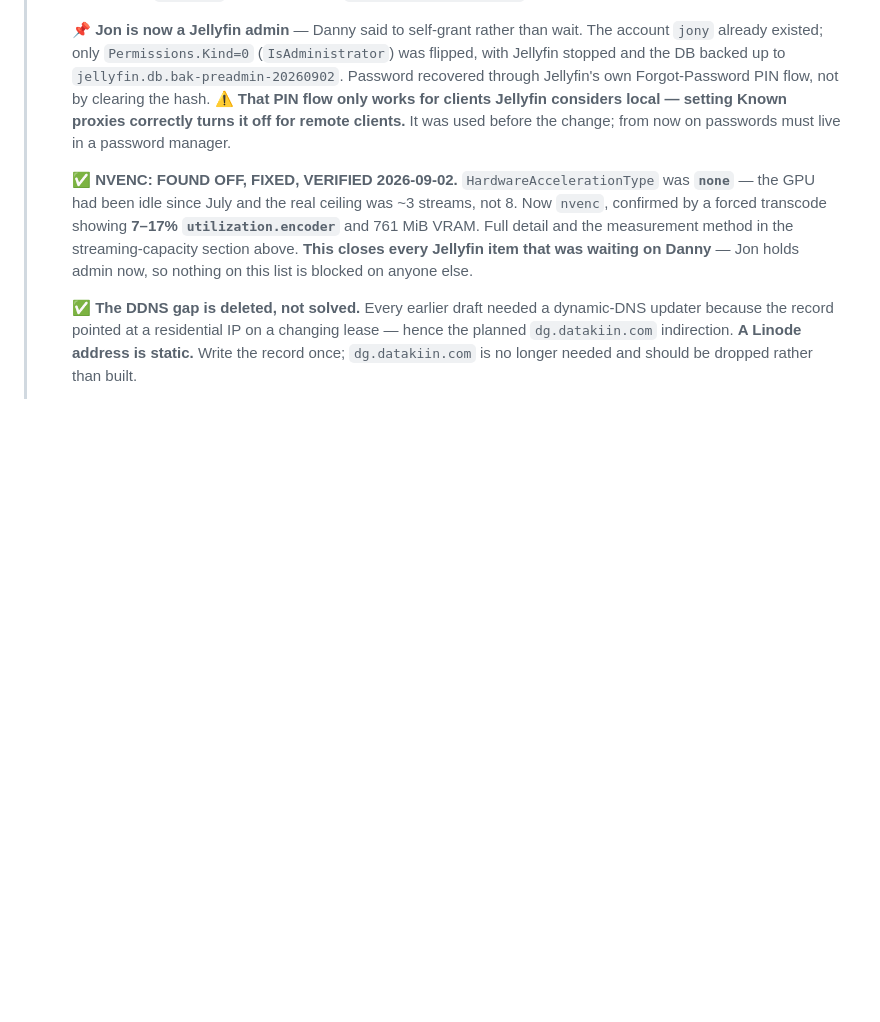
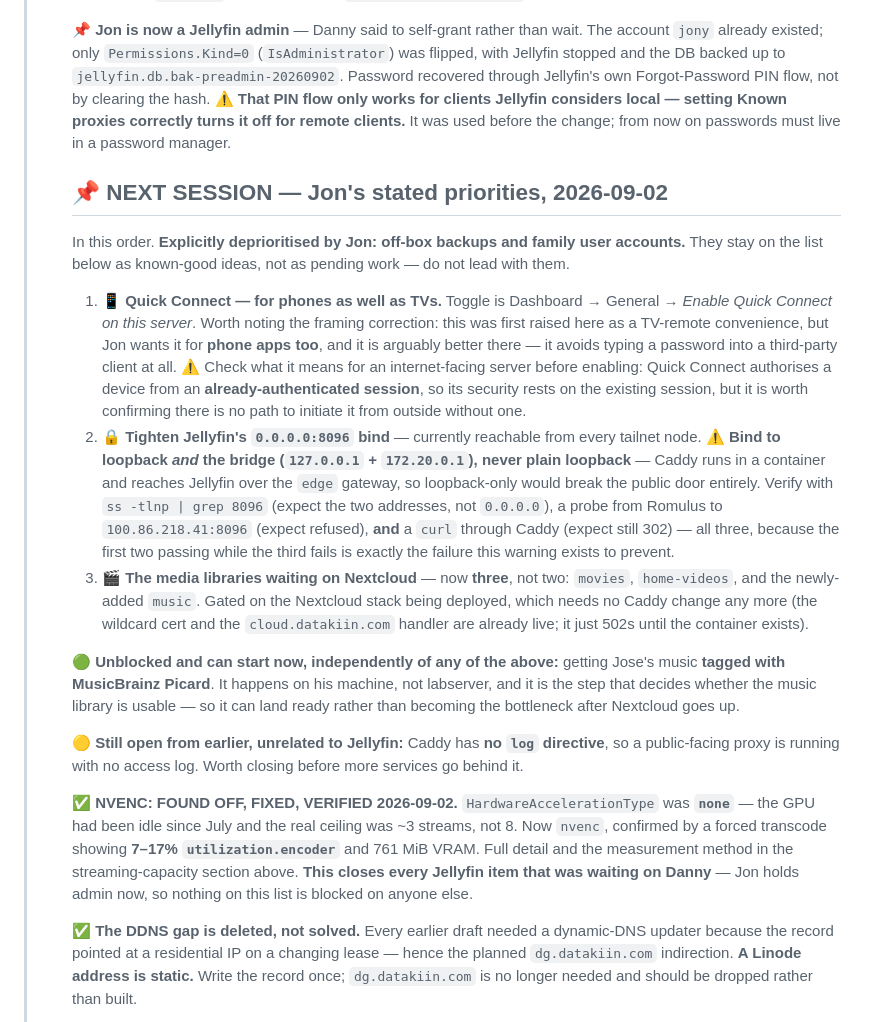
Before and after one commit to JonGracias/FamilyNetwork, a Markdown page: DG3030/CLAUDE.md, the part around the change. Drawn GitHub-style; blank space fills up the shorter version.

Commit message:
Record next-session priorities so they survive the context boundary
Jon's stated order for the next Jellyfin session, written into
DG3030/CLAUDE.md rather than left in a chat log:

1. Quick Connect, for phone apps as well as TVs. Noting the correction --
   it was first raised here as a TV-remote convenience, and Jon wants it
   for phones too, where it arguably matters more since it avoids typing a
   password into a third-party client at all.
2. Tighten Jellyfin's 0.0.0.0:8096 bind, with the standing warning that it
   must be loopback AND the bridge gateway (127.0.0.1 + 172.20.0.1), never
   plain loopback -- Caddy is containerised and reaches Jellyfin over the
   edge network, so loopback-only breaks the public door. Three-part
   verification recorded, because the first two checks passing while the
   third fails is precisely the failure the warning exists to prevent.
3. The media libraries waiting on Nextcloud -- now three, not two, since
   music was added today.

Explicitly deprioritised by Jon: off-box backups and family user accounts.
Kept on the list as known-good ideas rather than pending work, so a future
reader does not lead with them.

Also flagged: tagging Jose's music with MusicBrainz Picard is unblocked
today and can proceed in parallel, since it happens on his machine and is
the step that actually decides whether the music library is usable.

Co-Authored-By: Claude Opus 5 <noreply@anthropic.com>

```diff
--- a/DG3030/CLAUDE.md
+++ b/DG3030/CLAUDE.md
@@ -886,6 +886,18 @@ Dedicated **4 TB drive** (`/dev/sdb1`, label **DATAKIIN**, ext4, mounted **by UU
 >
 >    📌 **Jon is now a Jellyfin admin** — Danny said to self-grant rather than wait. The account `jony` already existed; only `Permissions.Kind=0` (`IsAdministrator`) was flipped, with Jellyfin stopped and the DB backed up to `jellyfin.db.bak-preadmin-20260902`. Password recovered through Jellyfin's own Forgot-Password PIN flow, not by clearing the hash. ⚠️ **That PIN flow only works for clients Jellyfin considers local — setting Known proxies correctly turns it off for remote clients.** It was used before the change; from now on passwords must live in a password manager.
 >
+>    ## 📌 NEXT SESSION — Jon's stated priorities, 2026-09-02
+>
+>    In this order. **Explicitly deprioritised by Jon: off-box backups and family user accounts.** They stay on the list below as known-good ideas, not as pending work — do not lead with them.
+>
+>    1. 📱 **Quick Connect — for phones as well as TVs.** Toggle is Dashboard → General → *Enable Quick Connect on this server*. Worth noting the framing correction: this was first raised here as a TV-remote convenience, but Jon wants it for **phone apps too**, and it is arguably better there — it avoids typing a password into a third-party client at all. ⚠️ Check what it means for an internet-facing server before enabling: Quick Connect authorises a device from an **already-authenticated session**, so its security rests on the existing session, but it is worth confirming there is no path to initiate it from outside without one.
+>    2. 🔒 **Tighten Jellyfin's `0.0.0.0:8096` bind** — currently reachable from every tailnet node. ⚠️ **Bind to loopback *and* the bridge (`127.0.0.1` + `172.20.0.1`), never plain loopback** — Caddy runs in a container and reaches Jellyfin over the `edge` gateway, so loopback-only would break the public door entirely. Verify with `ss -tlnp | grep 8096` (expect the two addresses, not `0.0.0.0`), a probe from Romulus to `100.86.218.41:8096` (expect refused), **and** a `curl` through Caddy (expect still 302) — all three, because the first two passing while the third fails is exactly the failure this warning exists to prevent.
+>    3. 🎬 **The media libraries waiting on Nextcloud** — now **three**, not two: `movies`, `home-videos`, and the newly-added `music`. Gated on the Nextcloud stack being deployed, which needs no Caddy change any more (the wildcard cert and the `cloud.datakiin.com` handler are already live; it just 502s until the container exists).
+>
+>    🟢 **Unblocked and can start now, independently of any of the above:** getting Jose's music **tagged with MusicBrainz Picard**. It happens on his machine, not labserver, and it is the step that decides whether the music library is usable — so it can land ready rather than becoming the bottleneck after Nextcloud goes up.
+>
+>    🟡 **Still open from earlier, unrelated to Jellyfin:** Caddy has **no `log` directive**, so a public-facing proxy is running with no access log. Worth closing before more services go behind it.
+>
 >    ✅ **NVENC: FOUND OFF, FIXED, VERIFIED 2026-09-02.** `HardwareAccelerationType` was **`none`** — the GPU had been idle since July and the real ceiling was ~3 streams, not 8. Now `nvenc`, confirmed by a forced transcode showing **7–17% `utilization.encoder`** and 761 MiB VRAM. Full detail and the measurement method in the streaming-capacity section above. **This closes every Jellyfin item that was waiting on Danny** — Jon holds admin now, so nothing on this list is blocked on anyone else.
 >
 >    ✅ **The DDNS gap is deleted, not solved.** Every earlier draft needed a dynamic-DNS updater because the record pointed at a residential IP on a changing lease — hence the planned `dg.datakiin.com` indirection. **A Linode address is static.** Write the record once; `dg.datakiin.com` is no longer needed and should be dropped rather than built.
```
